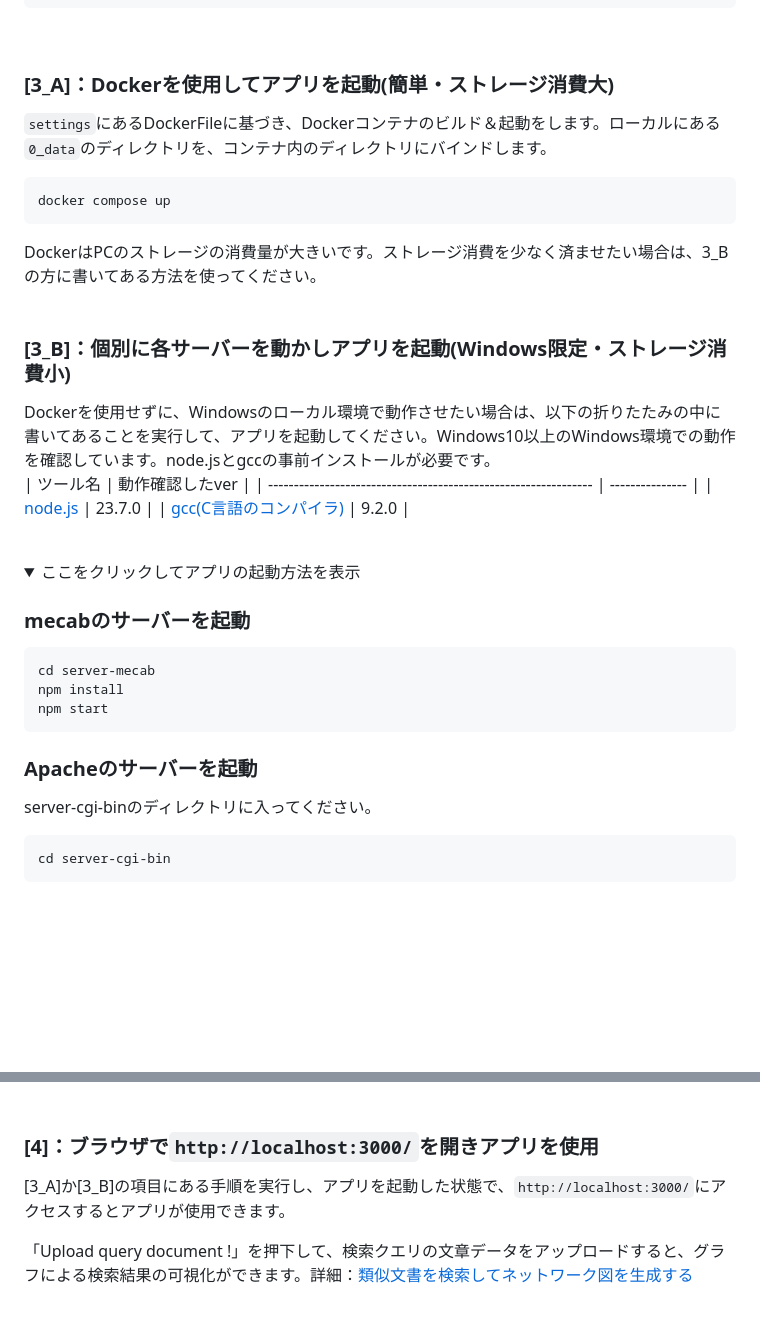
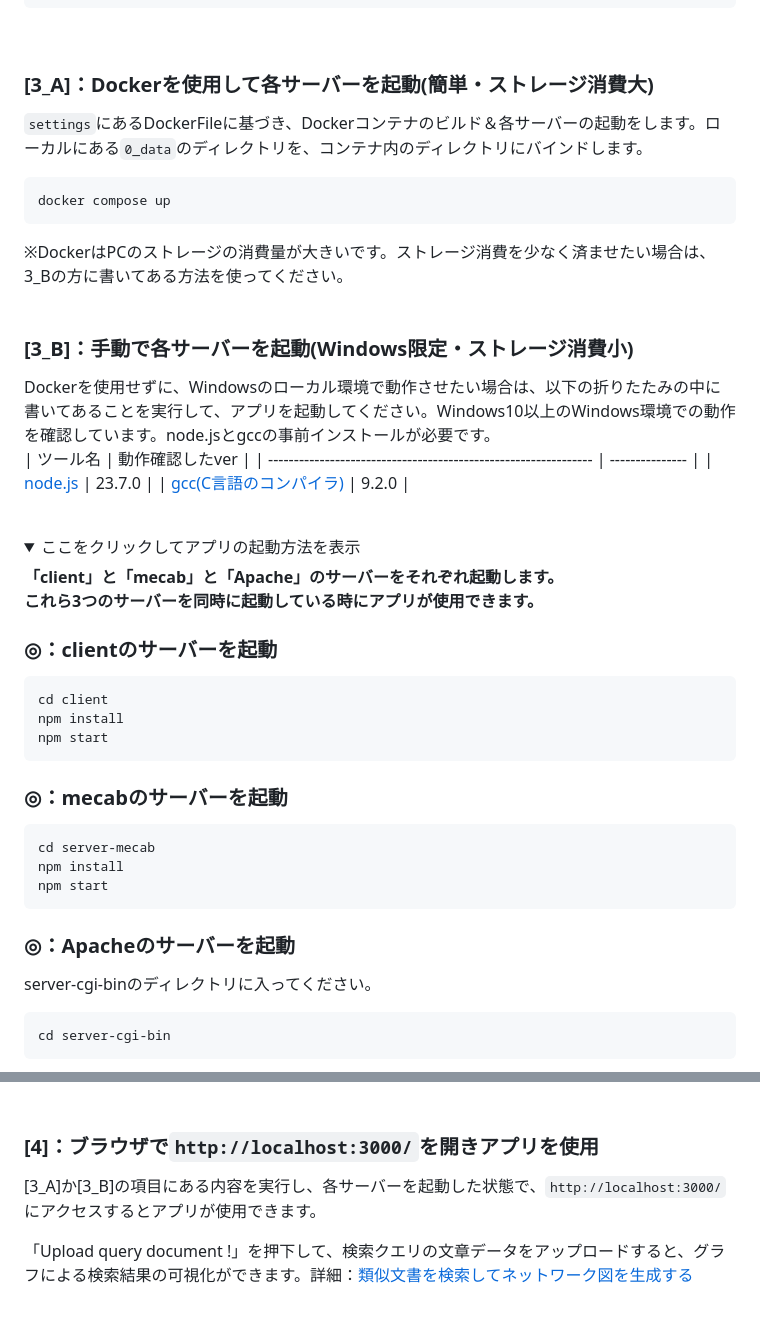
Before and after one commit to o-zack-0390/DocumentsNetwork, a Markdown page: README.md, 2 parts joined by grey strips. Rendered like a GitHub page; folded sections open; blank space fills up the shorter version.

Commit message:
READMEの内容を微修正

````diff
--- a/README.md
+++ b/README.md
@@ -70,17 +70,17 @@ doc.txtの文章を分かち書きしたもの(半角スペース区切り)。
 
 <br>
 
-### [3_A]：Dockerを使用してアプリを起動(簡単・ストレージ消費大)
-`settings`にあるDockerFileに基づき、Dockerコンテナのビルド＆起動をします。ローカルにある`0_data`のディレクトリを、コンテナ内のディレクトリにバインドします。
+### [3_A]：Dockerを使用して各サーバーを起動(簡単・ストレージ消費大)
+`settings`にあるDockerFileに基づき、Dockerコンテナのビルド＆各サーバーの起動をします。ローカルにある`0_data`のディレクトリを、コンテナ内のディレクトリにバインドします。
 ```
 docker compose up
 ```
 
 
-DockerはPCのストレージの消費量が大きいです。ストレージ消費を少なく済ませたい場合は、3_Bの方に書いてある方法を使ってください。
+※DockerはPCのストレージの消費量が大きいです。ストレージ消費を少なく済ませたい場合は、3_Bの方に書いてある方法を使ってください。
 <br>
 
-### [3_B]：個別に各サーバーを動かしアプリを起動(Windows限定・ストレージ消費小)
+### [3_B]：手動で各サーバーを起動(Windows限定・ストレージ消費小)
 Dockerを使用せずに、Windowsのローカル環境で動作させたい場合は、以下の折りたたみの中に書いてあることを実行して、アプリを起動してください。Windows10以上のWindows環境での動作を確認しています。node.jsとgccの事前インストールが必要です。
 | ツール名                                                        | 動作確認したver |
 | --------------------------------------------------------------- | --------------- |
@@ -92,14 +92,25 @@ Dockerを使用せずに、Windowsのローカル環境で動作させたい場
 <details>
 <summary>ここをクリックしてアプリの起動方法を表示</summary>
 
-### mecabのサーバーを起動
+**「client」と「mecab」と「Apache」のサーバーをそれぞれ起動します。**
+**これら3つのサーバーを同時に起動している時にアプリが使用できます。**
+
+
+### ◎：clientのサーバーを起動
+```
+cd client
+npm install
+npm start
+```
+
+### ◎：mecabのサーバーを起動
 ```
 cd server-mecab
 npm install
 npm start
 ```
 
-### Apacheのサーバーを起動
+### ◎：Apacheのサーバーを起動
 server-cgi-binのディレクトリに入ってください。
 ```
 cd server-cgi-bin
@@ -119,7 +130,7 @@ cd server-cgi-bin
 <br>
 
 ### [4]：ブラウザで`http://localhost:3000/`を開きアプリを使用
-[3_A]か[3_B]の項目にある手順を実行し、アプリを起動した状態で、`http://localhost:3000/`にアクセスするとアプリが使用できます。
+[3_A]か[3_B]の項目にある内容を実行し、各サーバーを起動した状態で、`http://localhost:3000/`にアクセスするとアプリが使用できます。
 
 「Upload query document !」を押下して、検索クエリの文章データをアップロードすると、グラフによる検索結果の可視化ができます。詳細：[類似文書を検索してネットワーク図を生成する](https://or-expert.com/?p=3841)
 
````
